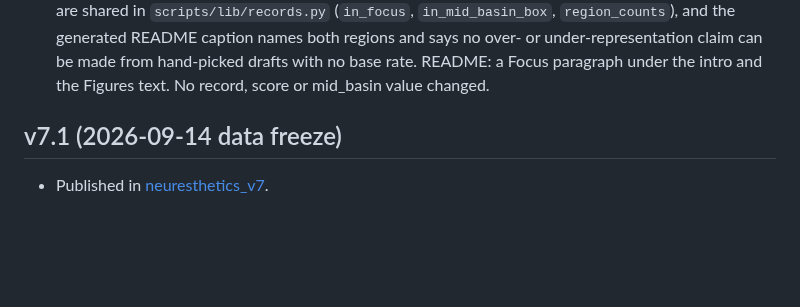
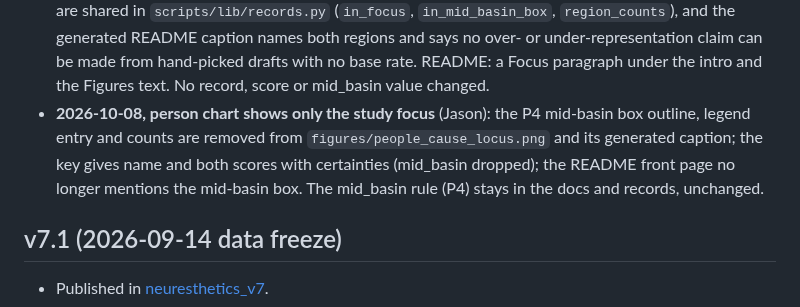
Before and after one commit to neuresthetics/neuresthetics_genius_study, a Markdown page: CHANGELOG.md, the part around the change. Drawn GitHub-style; blank space fills up the shorter version.

```diff
--- a/CHANGELOG.md
+++ b/CHANGELOG.md
@@ -226,6 +226,7 @@ Sourced drafts of the systems the first-pool people are most likely to be coded
 - **2026-10-02, P31 re-check** (13 records outside stage 3; `reports/p30_span_alignment.csv`): the 55 values the span alignment flagged were checked against each record's `changes_over_life`. 49 are resolved: no change of view is documented between the span and the evidence. The 4 borderline rows are resolved too, except Newton's B. Newton's 6 flagged values and B stay open: the Arian turn of about 1672 is a documented change inside his span, and which phase has more listed items depends on how they are dated (3 to 2 for the earlier phase as dated now; the later phase under P30 #1). Nothing was applied; a one-line P31 delta went into his coder_notes. Two labels follow the corrected spans with no ruling: Faraday's `lio_views_relative_to_major_work` during → after (first statement 1854), Gödel's after → during (1950). The Open questions pointer lines were removed from the 12 resolved records and rewritten for Newton. Each edited record gets record_version +1 and one change_log line. No value or certainty changed. The 12 stage 3 records were not edited.
 - **2026-10-02, P31 Newton ruling and period rule sensitivity** (v8's pick): a change of view splits the span only if it bears on `primary_system` or A–E, and phases are counted with items dated by P30 #1. Newton's antitrinitarianism (about 1672) does not split his span, so his 7 open values stand (CSV rows marked resolved; coder_notes and Open questions line updated; record_version +1). New `reports/period_rule_sensitivity.md` and `.csv`: the 55 values in 13 records that would change under P29's original strict clause, with the P31 value, the strict value and the evidence outside the period; mid_basin would flip for 2 of the 8 passes (Boyle, Gödel), and for Faraday and Newton only if A's certainty fell below 0.7. Linked from P31, METHOD, DATA_DICTIONARY and the README. No value or certainty changed.
 - **2026-10-08, person chart refocused on the top right** (closes `docs/v8-midbasin-vs-topright-problem-report.md`): `figures/people_cause_locus.png` now shades the study focus, the LIO pole on both axes (A_locus ≥ 3 and B_cause ≥ 3), and shows the P4 mid-basin box (A_locus ≤ 1, B_cause ≥ 3) as a dashed outline only. Both regions are counted the same way (both axes at certainty ≥ 0.7, and total plotted): focus 4 of 6, mid-basin box 11 of 14. Markers below 0.7 on either axis are drawn clearly lighter; the key lists the focus people first, in bold; the title names the focus. Region tests and counts are shared in `scripts/lib/records.py` (`in_focus`, `in_mid_basin_box`, `region_counts`), and the generated README caption names both regions and says no over- or under-representation claim can be made from hand-picked drafts with no base rate. README: a Focus paragraph under the intro and the Figures text. No record, score or mid_basin value changed.
+- **2026-10-08, person chart shows only the study focus** (Jason): the P4 mid-basin box outline, legend entry and counts are removed from `figures/people_cause_locus.png` and its generated caption; the key gives name and both scores with certainties (mid_basin dropped); the README front page no longer mentions the mid-basin box. The mid_basin rule (P4) stays in the docs and records, unchanged.
 
 ## v7.1 (2026-09-14 data freeze)
 
```
Also changed, not shown: README.md (+4 -4 lines), figures/people_cause_locus.png, 2 other files.
